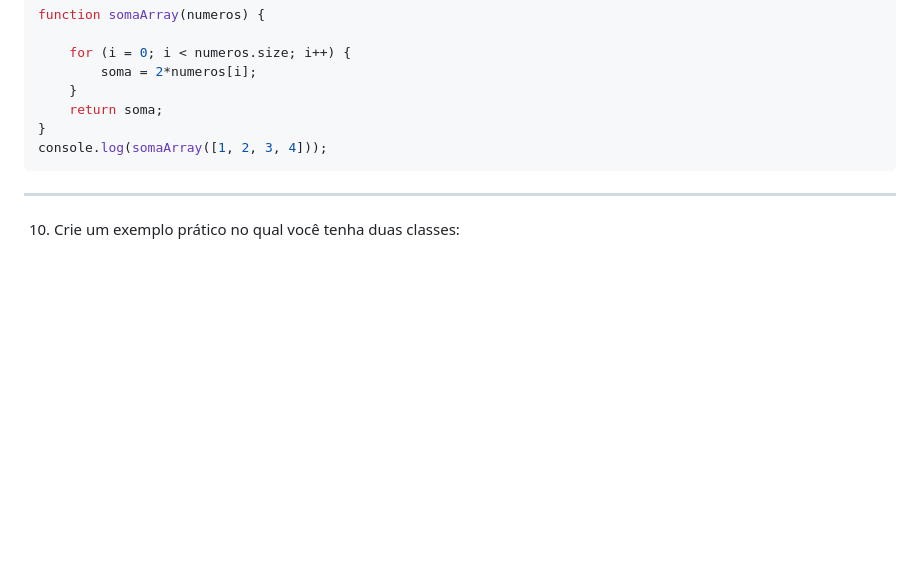
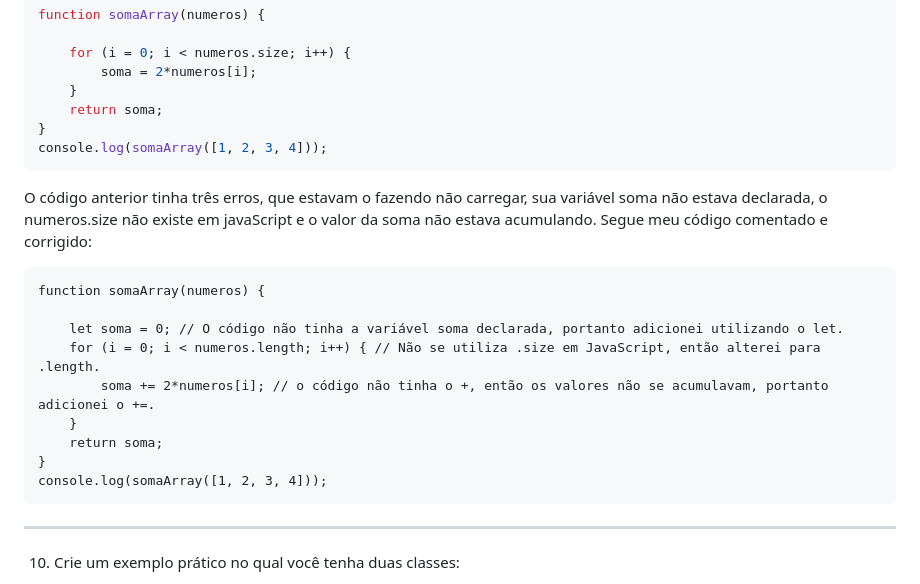
Before and after one commit to marianalreis/jogoIndividual, a Markdown page: README.md, the part around the change. GitHub-like rendering; blank space fills up the shorter version.

````diff
--- a/README.md
+++ b/README.md
@@ -189,6 +189,19 @@ function somaArray(numeros) {
 }
 console.log(somaArray([1, 2, 3, 4]));
 ```
+O código anterior tinha três erros, que estavam o fazendo não carregar, sua variável soma não estava declarada, o numeros.size não existe em javaScript e o valor da soma não estava acumulando. Segue meu código comentado e corrigido:
+
+```
+function somaArray(numeros) {
+
+    let soma = 0; // O código não tinha a variável soma declarada, portanto adicionei utilizando o let.
+    for (i = 0; i < numeros.length; i++) { // Não se utiliza .size em JavaScript, então alterei para .length.
+        soma += 2*numeros[i]; // o código não tinha o +, então os valores não se acumulavam, portanto adicionei o +=.
+    }
+    return soma;
+}
+console.log(somaArray([1, 2, 3, 4]));
+```
 ______
 10) Crie um exemplo prático no qual você tenha duas classes:
 
````
